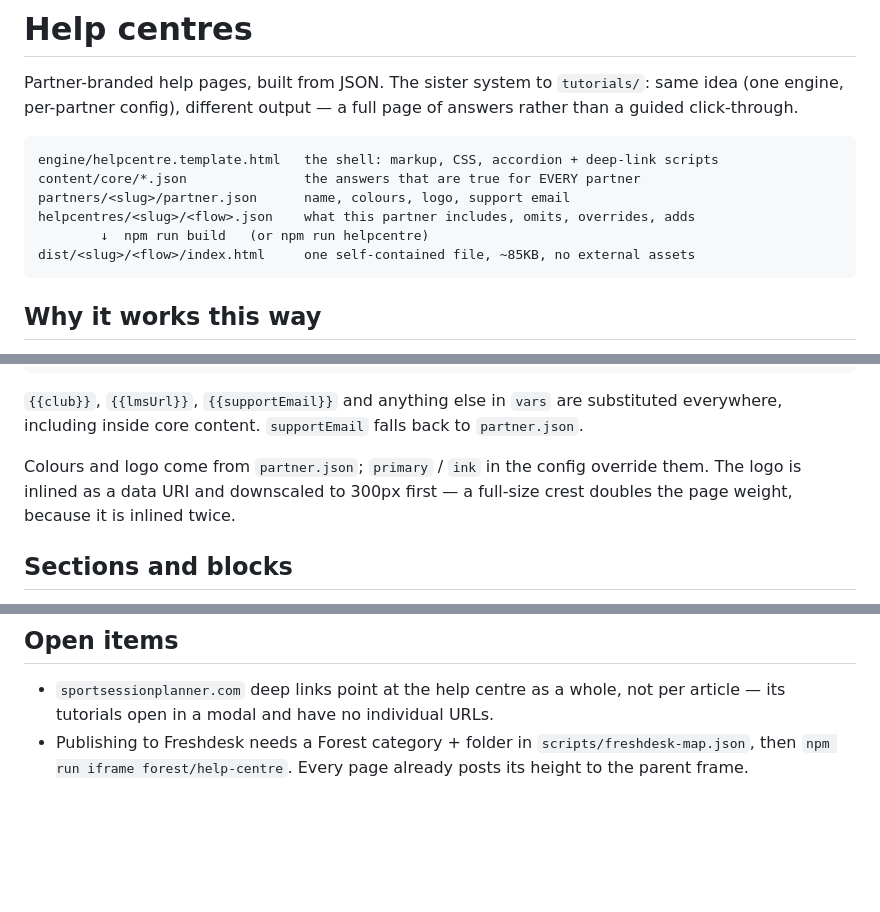
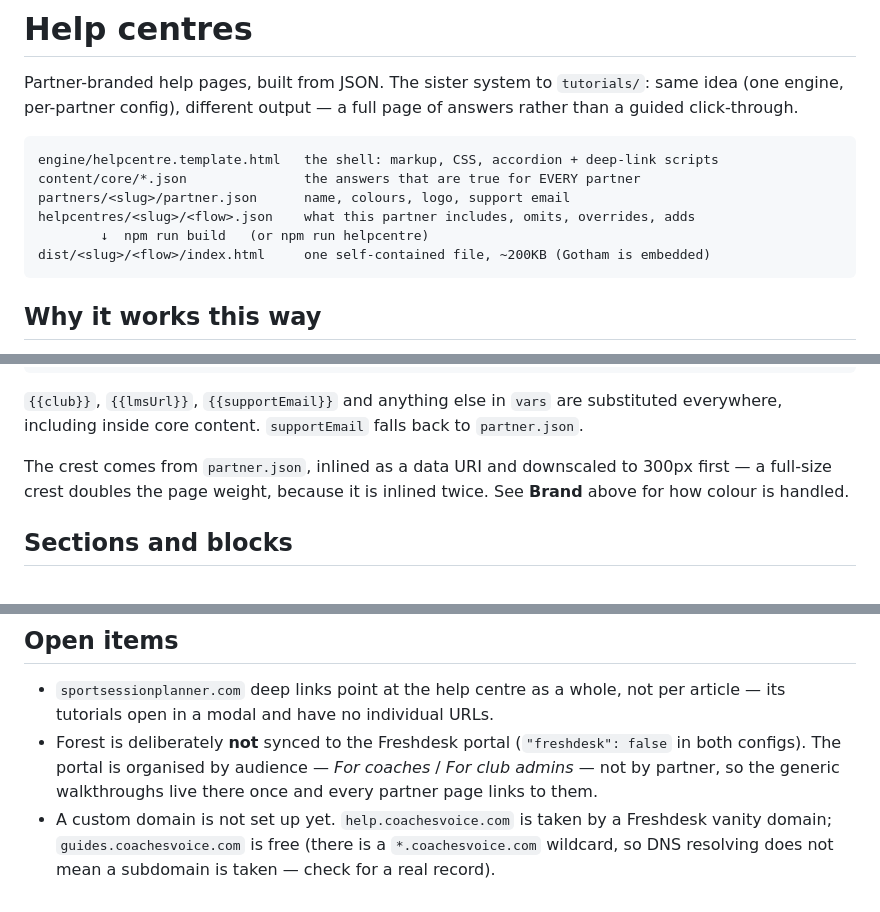
Before and after one commit to cv-tutorials/tutorial-manager, a Markdown page: helpcentres/README.md, 3 parts joined by grey strips. GitHub-like rendering; blank space fills up the shorter version.

Commit message:
Reconcile the help centre README with the current build

````diff
--- a/helpcentres/README.md
+++ b/helpcentres/README.md
@@ -10,7 +10,7 @@ content/core/*.json               the answers that are true for EVERY partner
 partners/<slug>/partner.json      name, colours, logo, support email
 helpcentres/<slug>/<flow>.json    what this partner includes, omits, overrides, adds
         ↓  npm run build   (or npm run helpcentre)
-dist/<slug>/<flow>/index.html     one self-contained file, ~85KB, no external assets
+dist/<slug>/<flow>/index.html     one self-contained file, ~200KB (Gotham is embedded)
 ```
 
 ## Why it works this way
@@ -76,9 +76,9 @@ labels, not in anchor ids.
 `{{club}}`, `{{lmsUrl}}`, `{{supportEmail}}` and anything else in `vars` are substituted
 everywhere, including inside core content. `supportEmail` falls back to `partner.json`.
 
-Colours and logo come from `partner.json`; `primary` / `ink` in the config override them.
-The logo is inlined as a data URI and downscaled to 300px first — a full-size crest doubles the
-page weight, because it is inlined twice.
+The crest comes from `partner.json`, inlined as a data URI and downscaled to 300px first — a
+full-size crest doubles the page weight, because it is inlined twice. See **Brand** above for how
+colour is handled.
 
 ## Sections and blocks
 
@@ -140,5 +137,9 @@ partner config.
 
 - `sportsessionplanner.com` deep links point at the help centre as a whole, not per article — its
   tutorials open in a modal and have no individual URLs.
-- Publishing to Freshdesk needs a Forest category + folder in `scripts/freshdesk-map.json`, then
-  `npm run iframe forest/help-centre`. Every page already posts its height to the parent frame.
+- Forest is deliberately **not** synced to the Freshdesk portal (`"freshdesk": false` in both
+  configs). The portal is organised by audience — *For coaches* / *For club admins* — not by
+  partner, so the generic walkthroughs live there once and every partner page links to them.
+- A custom domain is not set up yet. `help.coachesvoice.com` is taken by a Freshdesk vanity
+  domain; `guides.coachesvoice.com` is free (there is a `*.coachesvoice.com` wildcard, so DNS
+  resolving does not mean a subdomain is taken — check for a real record).
````
Also changed, not shown: other parts of helpcentres/README.md (+1 -4 lines).
